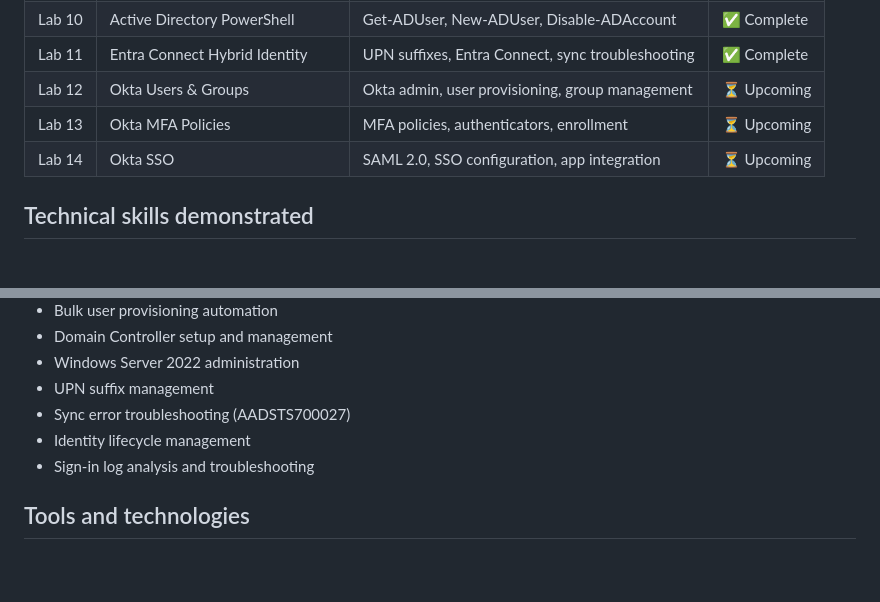
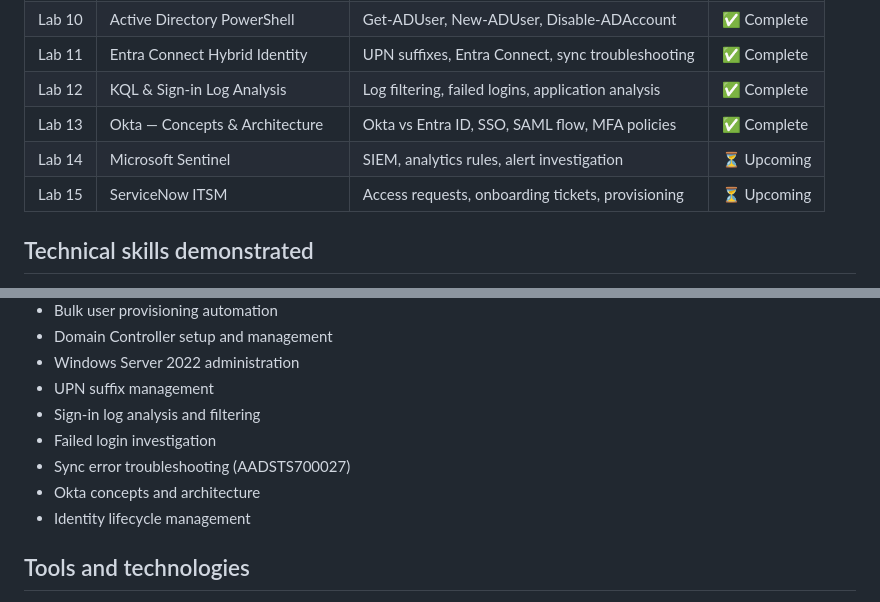
Before and after one commit to JalenHT/IAM-homelab, a Markdown page: README.md, 2 parts joined by grey strips. GitHub-like rendering; blank space fills up the shorter version.

```diff
--- a/README.md
+++ b/README.md
@@ -23,9 +23,10 @@ using PowerShell and Microsoft Graph API.
 | Lab 9 | Domain Join Windows 10 Client | Domain join, DNS, workstation provisioning | ✅ Complete |
 | Lab 10 | Active Directory PowerShell | Get-ADUser, New-ADUser, Disable-ADAccount | ✅ Complete |
 | Lab 11 | Entra Connect Hybrid Identity | UPN suffixes, Entra Connect, sync troubleshooting | ✅ Complete |
-| Lab 12 | Okta Users & Groups | Okta admin, user provisioning, group management | ⏳ Upcoming |
-| Lab 13 | Okta MFA Policies | MFA policies, authenticators, enrollment | ⏳ Upcoming |
-| Lab 14 | Okta SSO | SAML 2.0, SSO configuration, app integration | ⏳ Upcoming |
+| Lab 12 | KQL & Sign-in Log Analysis | Log filtering, failed logins, application analysis | ✅ Complete |
+| Lab 13 | Okta — Concepts & Architecture | Okta vs Entra ID, SSO, SAML flow, MFA policies | ✅ Complete |
+| Lab 14 | Microsoft Sentinel | SIEM, analytics rules, alert investigation | ⏳ Upcoming |
+| Lab 15 | ServiceNow ITSM | Access requests, onboarding tickets, provisioning | ⏳ Upcoming |
 
 ## Technical skills demonstrated
 - Microsoft Entra ID administration
@@ -42,9 +43,11 @@ using PowerShell and Microsoft Graph API.
 - Domain Controller setup and management
 - Windows Server 2022 administration
 - UPN suffix management
+- Sign-in log analysis and filtering
+- Failed login investigation
 - Sync error troubleshooting (AADSTS700027)
+- Okta concepts and architecture
 - Identity lifecycle management
-- Sign-in log analysis and troubleshooting
 
 ## Tools and technologies
 - Microsoft Entra ID (Free tier)
```
